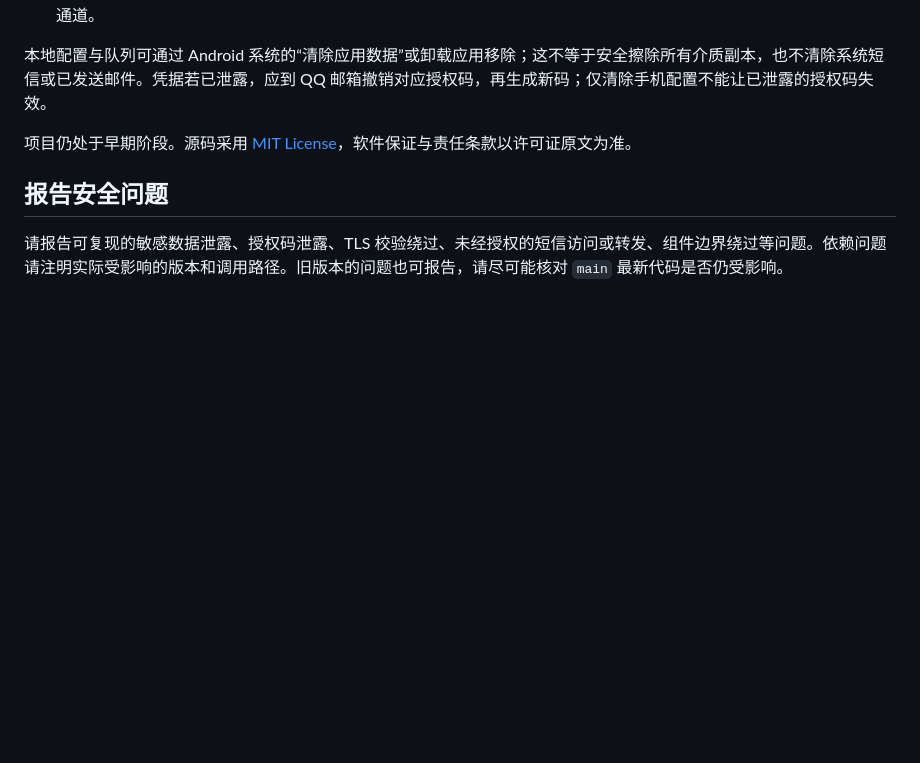
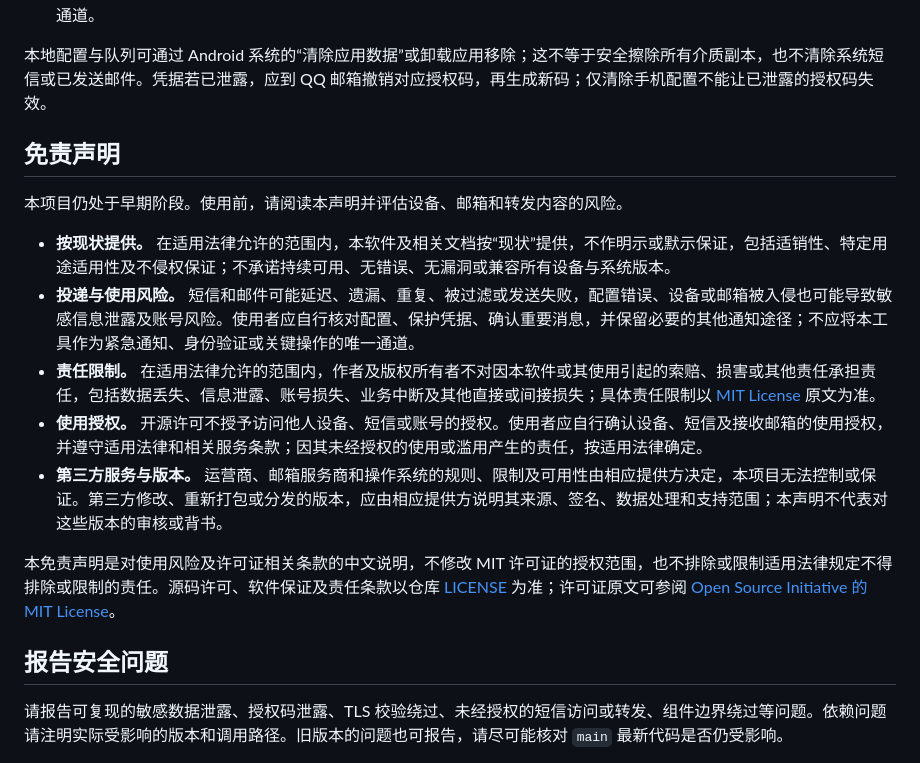
Before and after one commit to soBigRice/sms-ferry, a Markdown page: SECURITY.md, the part around the change. Rendered like a GitHub page; blank space fills up the shorter version.

Commit message:
docs: add SMS Ferry usage and liability disclaimer

```diff
--- a/SECURITY.md
+++ b/SECURITY.md
@@ -49,7 +49,17 @@ Android 系统短信收件箱
 
 本地配置与队列可通过 Android 系统的“清除应用数据”或卸载应用移除；这不等于安全擦除所有介质副本，也不清除系统短信或已发送邮件。凭据若已泄露，应到 QQ 邮箱撤销对应授权码，再生成新码；仅清除手机配置不能让已泄露的授权码失效。
 
-项目仍处于早期阶段。源码采用 [MIT License](LICENSE)，软件保证与责任条款以许可证原文为准。
+## 免责声明
+
+本项目仍处于早期阶段。使用前，请阅读本声明并评估设备、邮箱和转发内容的风险。
+
+- **按现状提供。** 在适用法律允许的范围内，本软件及相关文档按“现状”提供，不作明示或默示保证，包括适销性、特定用途适用性及不侵权保证；不承诺持续可用、无错误、无漏洞或兼容所有设备与系统版本。
+- **投递与使用风险。** 短信和邮件可能延迟、遗漏、重复、被过滤或发送失败，配置错误、设备或邮箱被入侵也可能导致敏感信息泄露及账号风险。使用者应自行核对配置、保护凭据、确认重要消息，并保留必要的其他通知途径；不应将本工具作为紧急通知、身份验证或关键操作的唯一通道。
+- **责任限制。** 在适用法律允许的范围内，作者及版权所有者不对因本软件或其使用引起的索赔、损害或其他责任承担责任，包括数据丢失、信息泄露、账号损失、业务中断及其他直接或间接损失；具体责任限制以 [MIT License](LICENSE) 原文为准。
+- **使用授权。** 开源许可不授予访问他人设备、短信或账号的授权。使用者应自行确认设备、短信及接收邮箱的使用授权，并遵守适用法律和相关服务条款；因其未经授权的使用或滥用产生的责任，按适用法律确定。
+- **第三方服务与版本。** 运营商、邮箱服务商和操作系统的规则、限制及可用性由相应提供方决定，本项目无法控制或保证。第三方修改、重新打包或分发的版本，应由相应提供方说明其来源、签名、数据处理和支持范围；本声明不代表对这些版本的审核或背书。
+
+本免责声明是对使用风险及许可证相关条款的中文说明，不修改 MIT 许可证的授权范围，也不排除或限制适用法律规定不得排除或限制的责任。源码许可、软件保证及责任条款以仓库 [LICENSE](LICENSE) 为准；许可证原文可参阅 [Open Source Initiative 的 MIT License](https://opensource.org/license/mit)。
 
 ## 报告安全问题
 
```
Also changed, not shown: README.md (+6 -0 lines).
